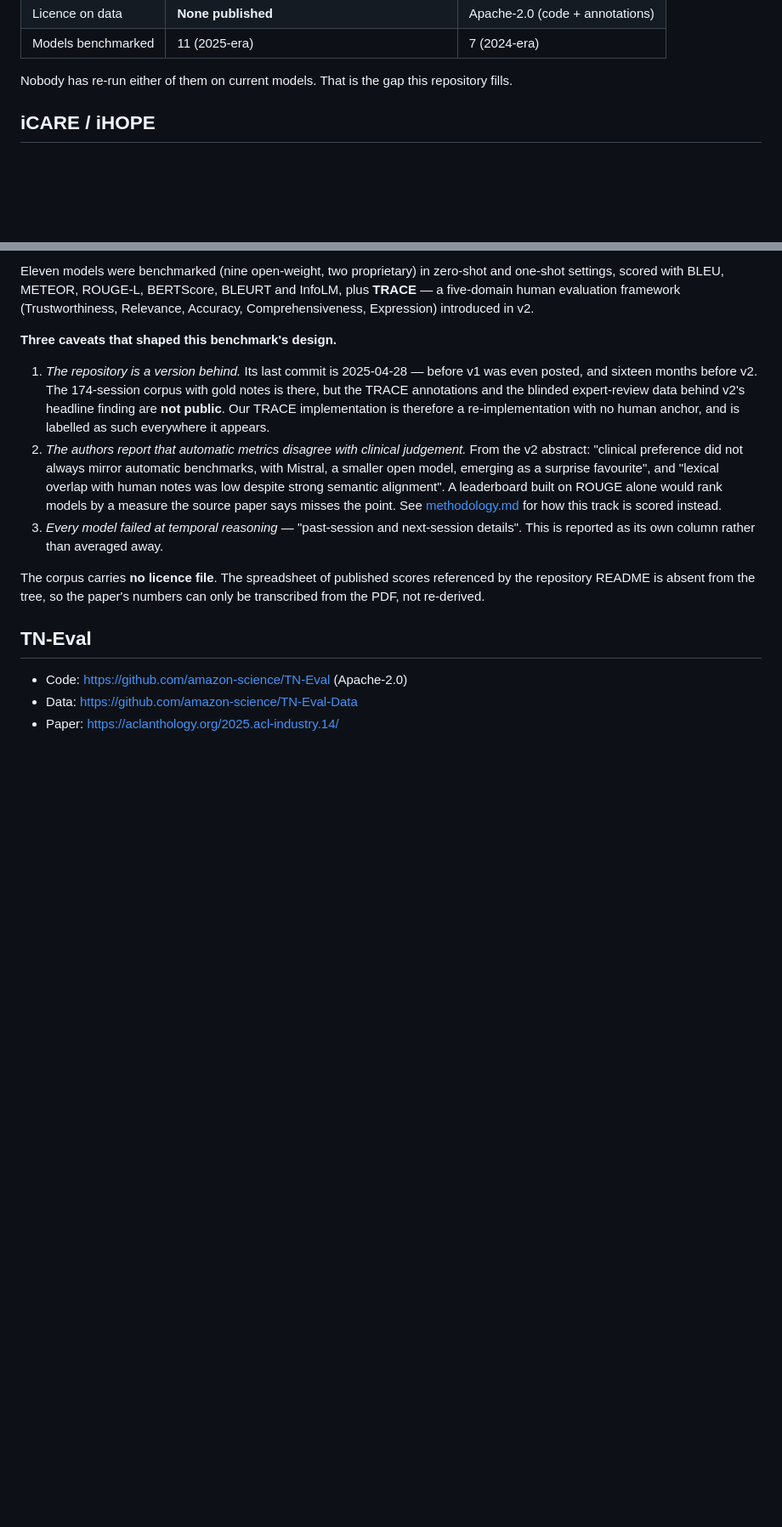
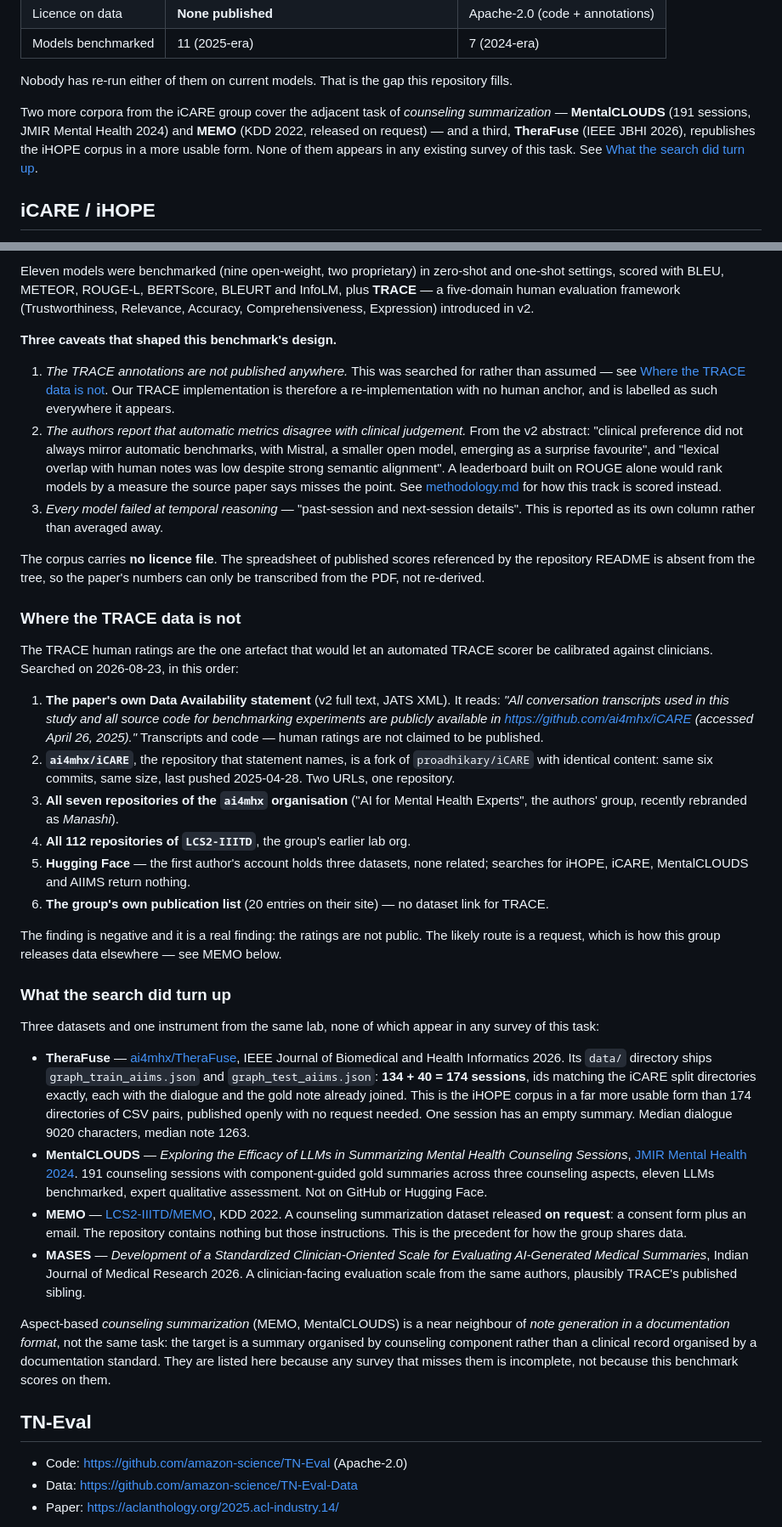
Before and after one commit to JanNehyba/therapy-note-bench, a Markdown page: docs/landscape.md, 2 parts joined by grey strips. Shown at 85% size. Drawn GitHub-style; blank space fills up the shorter version.

Commit message:
docs: searched for the TRACE ratings; they are not published, but three other corpora are
The v2 Data Availability statement names only 'conversation transcripts and
source code', and the repository it cites (ai4mhx/iCARE) is a content-identical
fork of the one already read. Checked all 7 repos of the authors' ai4mhx org, all
112 of their earlier LCS2-IIITD org, Hugging Face, and their own publication
list. The ratings are not public.

The search did surface work missing from every survey of this task:

- TheraFuse (IEEE JBHI 2026) republishes the iHOPE corpus as two JSON files with
  dialogue and gold note already joined -- 134 + 40 = 174, test ids matching the
  iCARE split directories exactly. The loader now reads this instead of scraping
  174 directories of CSV pairs. One session has an empty gold summary.
- MentalCLOUDS (JMIR Mental Health 2024), 191 counseling sessions with gold
  component-guided summaries.
- MEMO (KDD 2022), released on request -- the precedent for how this group
  shares data.
- MASES (Indian J Med Res 2026), a clinician-oriented evaluation scale,
  plausibly TRACE's published sibling.

Co-Authored-By: Claude Opus 5 (1M context) <noreply@anthropic.com>

```diff
--- a/docs/landscape.md
+++ b/docs/landscape.md
@@ -22,6 +22,13 @@ eighteen months, and neither is an established standard:
 
 Nobody has re-run either of them on current models. That is the gap this
 repository fills.
+
+Two more corpora from the iCARE group cover the adjacent task of *counseling
+summarization* — **MentalCLOUDS** (191 sessions, JMIR Mental Health 2024) and
+**MEMO** (KDD 2022, released on request) — and a third, **TheraFuse** (IEEE JBHI
+2026), republishes the iHOPE corpus in a more usable form. None of them appears
+in any existing survey of this task. See
+[What the search did turn up](#what-the-search-did-turn-up).
 
 ## iCARE / iHOPE
 
@@ -57,12 +64,10 @@ in v2.
 
 **Three caveats that shaped this benchmark's design.**
 
-1. *The repository is a version behind.* Its last commit is 2025-04-28 — before
-   v1 was even posted, and sixteen months before v2. The 174-session corpus with
-   gold notes is there, but the TRACE annotations and the blinded expert-review
-   data behind v2's headline finding are **not public**. Our TRACE
-   implementation is therefore a re-implementation with no human anchor, and is
-   labelled as such everywhere it appears.
+1. *The TRACE annotations are not published anywhere.* This was searched for
+   rather than assumed — see [Where the TRACE data is not](#where-the-trace-data-is-not).
+   Our TRACE implementation is therefore a re-implementation with no human
+   anchor, and is labelled as such everywhere it appears.
 2. *The authors report that automatic metrics disagree with clinical judgement.*
    From the v2 abstract: "clinical preference did not always mirror automatic
    benchmarks, with Mistral, a smaller open model, emerging as a surprise
@@ -76,6 +81,64 @@ in v2.
 The corpus carries **no licence file**. The spreadsheet of published scores
 referenced by the repository README is absent from the tree, so the paper's
 numbers can only be transcribed from the PDF, not re-derived.
+
+### Where the TRACE data is not
+
+The TRACE human ratings are the one artefact that would let an automated TRACE
+scorer be calibrated against clinicians. Searched on 2026-08-23, in this order:
+
+1. **The paper's own Data Availability statement** (v2 full text, JATS XML). It
+   reads: *"All conversation transcripts used in this study and all source code
+   for benchmarking experiments are publicly available in
+   https://github.com/ai4mhx/iCARE (accessed April 26, 2025)."* Transcripts and
+   code — human ratings are not claimed to be published.
+2. **`ai4mhx/iCARE`**, the repository that statement names, is a fork of
+   `proadhikary/iCARE` with identical content: same six commits, same size, last
+   pushed 2025-04-28. Two URLs, one repository.
+3. **All seven repositories of the `ai4mhx` organisation** ("AI for Mental Health
+   Experts", the authors' group, recently rebranded as *Manashi*).
+4. **All 112 repositories of `LCS2-IIITD`**, the group's earlier lab org.
+5. **Hugging Face** — the first author's account holds three datasets, none
+   related; searches for iHOPE, iCARE, MentalCLOUDS and AIIMS return nothing.
+6. **The group's own publication list** (20 entries on their site) — no dataset
+   link for TRACE.
+
+The finding is negative and it is a real finding: the ratings are not public.
+The likely route is a request, which is how this group releases data elsewhere —
+see MEMO below.
+
+### What the search did turn up
+
+Three datasets and one instrument from the same lab, none of which appear in any
+survey of this task:
+
+- **TheraFuse** — [ai4mhx/TheraFuse](https://github.com/ai4mhx/TheraFuse), IEEE
+  Journal of Biomedical and Health Informatics 2026. Its `data/` directory ships
+  `graph_train_aiims.json` and `graph_test_aiims.json`: **134 + 40 = 174
+  sessions**, ids matching the iCARE split directories exactly, each with the
+  dialogue and the gold note already joined. This is the iHOPE corpus in a far
+  more usable form than 174 directories of CSV pairs, published openly with no
+  request needed. One session has an empty summary. Median dialogue 9020
+  characters, median note 1263.
+- **MentalCLOUDS** — *Exploring the Efficacy of LLMs in Summarizing Mental Health
+  Counseling Sessions*, [JMIR Mental Health 2024](https://mental.jmir.org/2024/1/e57306).
+  191 counseling sessions with component-guided gold summaries across three
+  counseling aspects, eleven LLMs benchmarked, expert qualitative assessment.
+  Not on GitHub or Hugging Face.
+- **MEMO** — [LCS2-IIITD/MEMO](https://github.com/LCS2-IIITD/MEMO), KDD 2022. A
+  counseling summarization dataset released **on request**: a consent form plus
+  an email. The repository contains nothing but those instructions. This is the
+  precedent for how the group shares data.
+- **MASES** — *Development of a Standardized Clinician-Oriented Scale for
+  Evaluating AI-Generated Medical Summaries*, Indian Journal of Medical Research
+  2026. A clinician-facing evaluation scale from the same authors, plausibly
+  TRACE's published sibling.
+
+Aspect-based *counseling summarization* (MEMO, MentalCLOUDS) is a near neighbour
+of *note generation in a documentation format*, not the same task: the target is
+a summary organised by counseling component rather than a clinical record
+organised by a documentation standard. They are listed here because any survey
+that misses them is incomplete, not because this benchmark scores on them.
 
 ## TN-Eval
 
```
Also changed, not shown: docs/datasets.md (+32 -11 lines).
